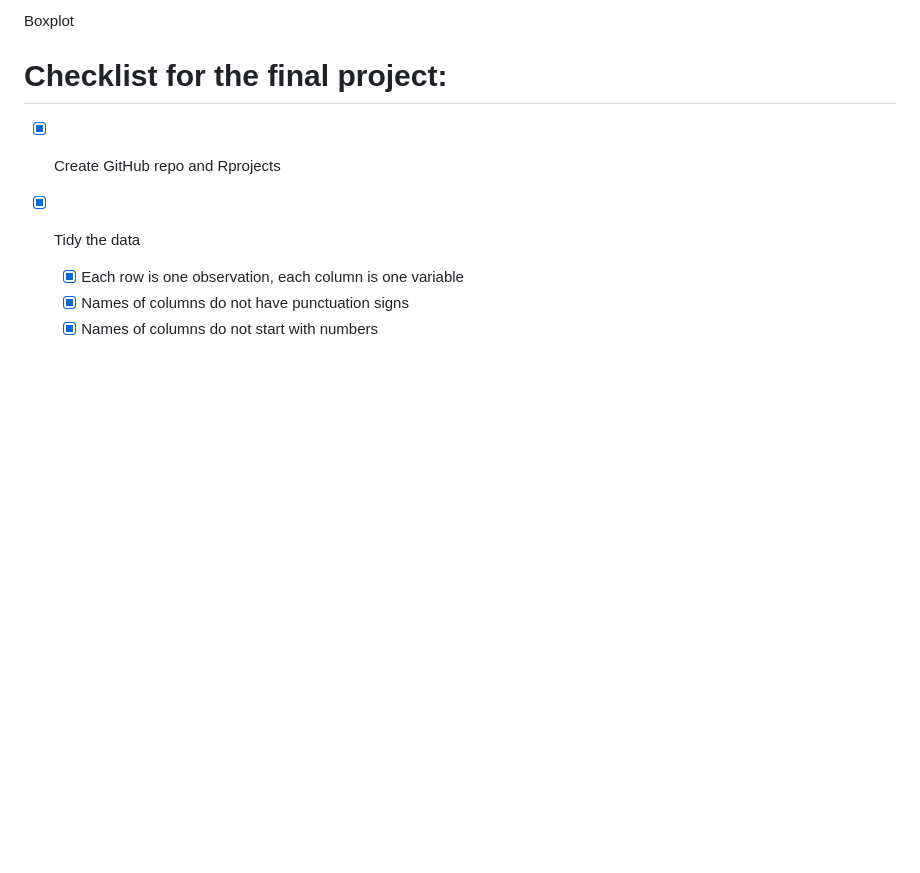
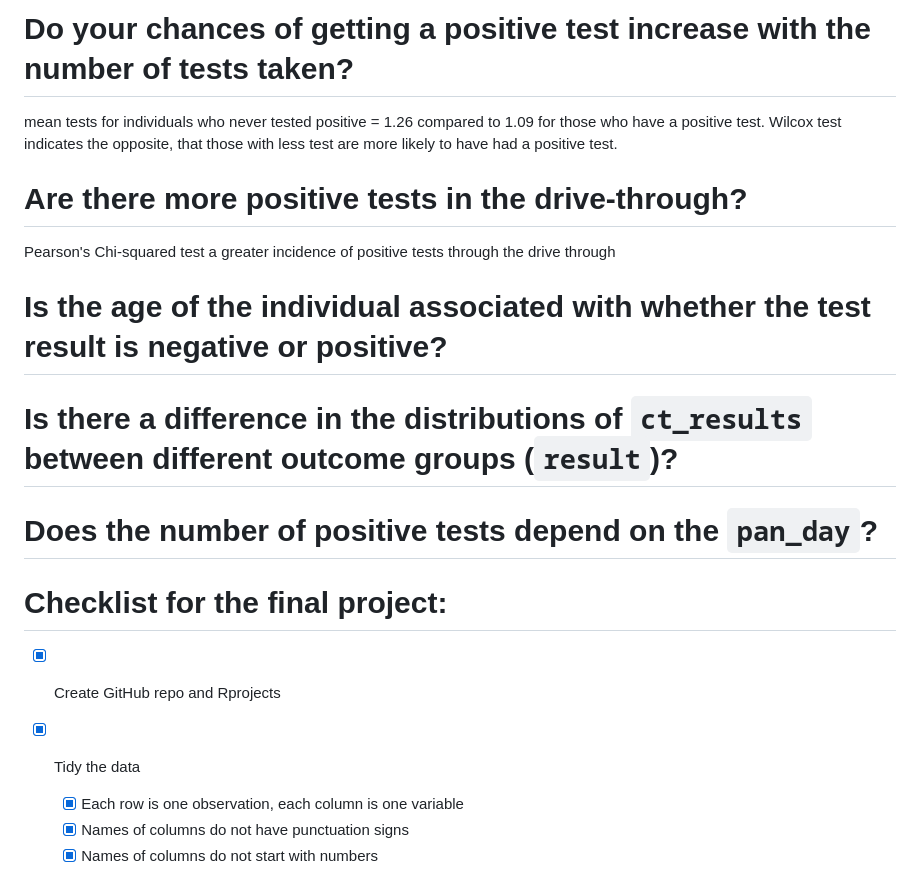
Before and after one commit to RichardDavies81/RMED901group_project, a Markdown page: README.md, the part around the change printed below. Drawn GitHub-style; blank space fills up the shorter version.

```diff
--- a/README.md
+++ b/README.md
@@ -60,5 +76,20 @@ Correlation matrix heatmap
 
-Boxplot
+# Do your chances of getting a positive test increase with the number of tests taken?
+
+mean tests for individuals who never tested positive = 1.26 compared to 1.09 for those who have a positive test. Wilcox test indicates the opposite, that those with less test are more likely to have had a positive test.
+
+
+# Are there more positive tests in the drive-through?
+
+Pearson's Chi-squared test a greater incidence of positive tests through the drive through
+
+
+# Is the age of the individual associated with whether the test result is negative or positive?
+
+# Is there a difference in the distributions of `ct_results` between different outcome groups (`result`)?
+
+# Does the number of positive tests depend on the `pan_day`?
+
 
 # Checklist for the final project:
 - [X] Create GitHub repo and Rprojects
```
Also changed, not shown: other parts of README.md (+20 -4 lines).
